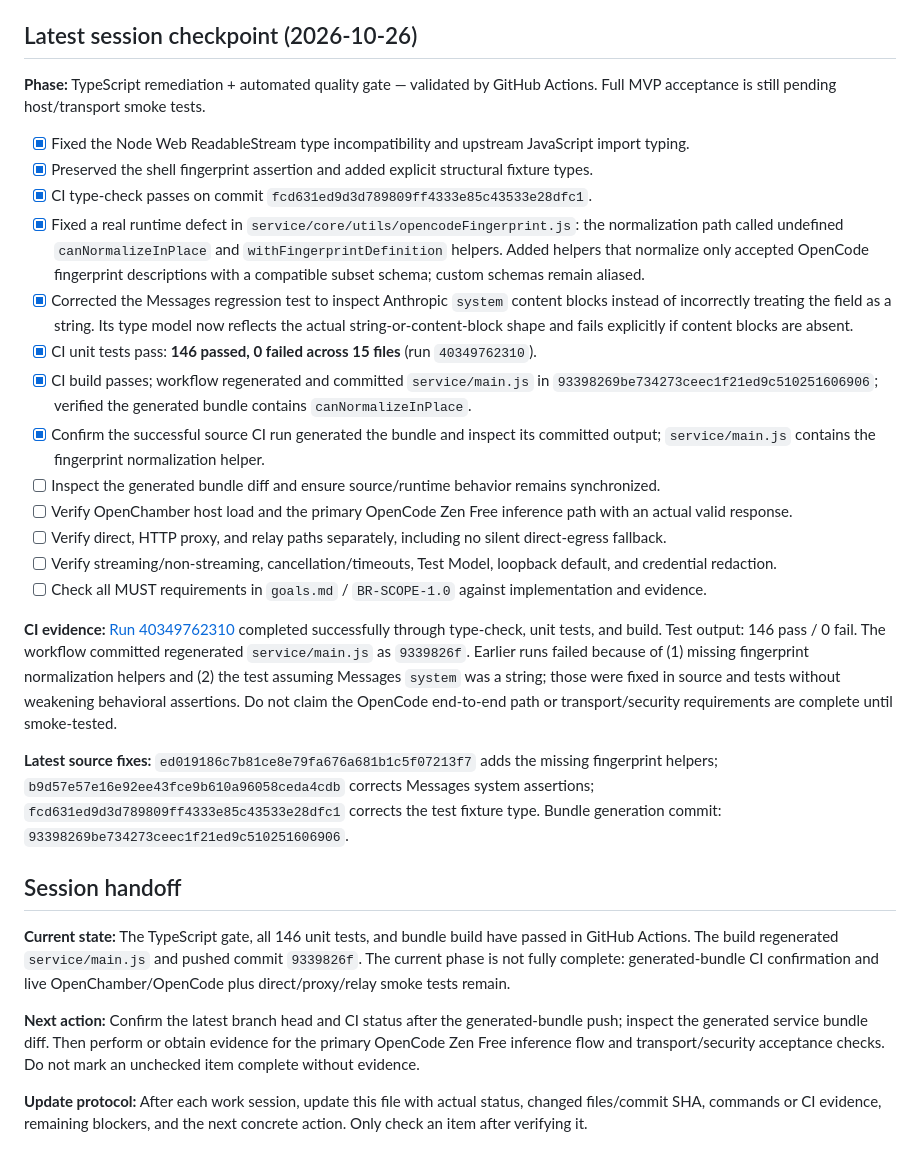
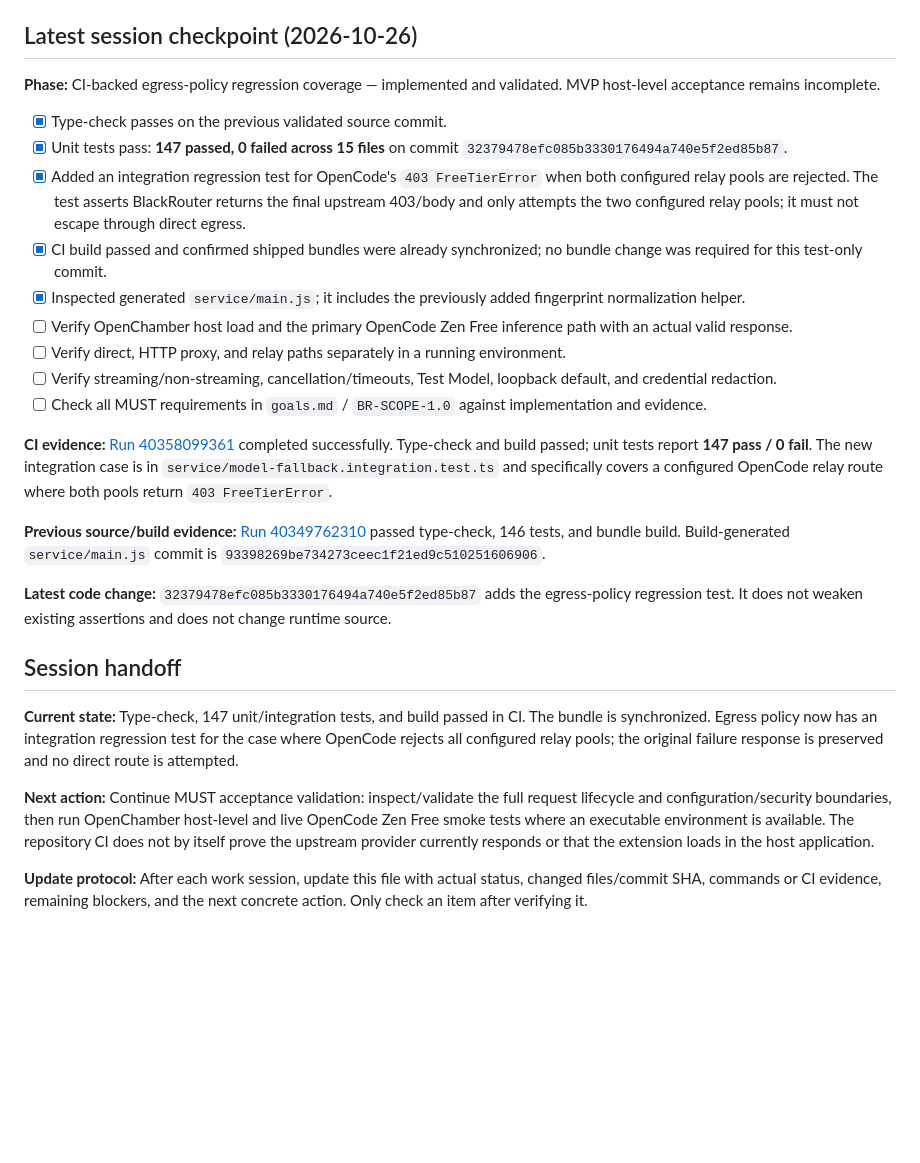
Before and after one commit to Yoganataa/blackrouter, a Markdown page: task/PR-2-stabilize-validation.md, the part around the change. GitHub-like rendering; blank space fills up the shorter version.

Commit message:
docs: record egress regression test and passing CI

```diff
--- a/task/PR-2-stabilize-validation.md
+++ b/task/PR-2-stabilize-validation.md
@@ -62,30 +62,28 @@ GitHub Actions run: `40325271651`; failing job: `121580233509`; workflow: `verif
 
 ## Latest session checkpoint (2026-10-26)
 
-**Phase:** TypeScript remediation + automated quality gate — validated by GitHub Actions. Full MVP acceptance is still pending host/transport smoke tests.
+**Phase:** CI-backed egress-policy regression coverage — implemented and validated. MVP host-level acceptance remains incomplete.
 
-- [x] Fixed the Node Web ReadableStream type incompatibility and upstream JavaScript import typing.
-- [x] Preserved the shell fingerprint assertion and added explicit structural fixture types.
-- [x] CI type-check passes on commit `fcd631ed9d3d789809ff4333e85c43533e28dfc1`.
-- [x] Fixed a real runtime defect in `service/core/utils/opencodeFingerprint.js`: the normalization path called undefined `canNormalizeInPlace` and `withFingerprintDefinition` helpers. Added helpers that normalize only accepted OpenCode fingerprint descriptions with a compatible subset schema; custom schemas remain aliased.
-- [x] Corrected the Messages regression test to inspect Anthropic `system` content blocks instead of incorrectly treating the field as a string. Its type model now reflects the actual string-or-content-block shape and fails explicitly if content blocks are absent.
-- [x] CI unit tests pass: **146 passed, 0 failed across 15 files** (run `40349762310`).
-- [x] CI build passes; workflow regenerated and committed `service/main.js` in `93398269be734273ceec1f21ed9c510251606906`; verified the generated bundle contains `canNormalizeInPlace`.
-- [x] Confirm the successful source CI run generated the bundle and inspect its committed output; `service/main.js` contains the fingerprint normalization helper.
-- [ ] Inspect the generated bundle diff and ensure source/runtime behavior remains synchronized.
+- [x] Type-check passes on the previous validated source commit.
+- [x] Unit tests pass: **147 passed, 0 failed across 15 files** on commit `32379478efc085b3330176494a740e5f2ed85b87`.
+- [x] Added an integration regression test for OpenCode's `403 FreeTierError` when both configured relay pools are rejected. The test asserts BlackRouter returns the final upstream 403/body and only attempts the two configured relay pools; it must not escape through direct egress.
+- [x] CI build passed and confirmed shipped bundles were already synchronized; no bundle change was required for this test-only commit.
+- [x] Inspected generated `service/main.js`; it includes the previously added fingerprint normalization helper.
 - [ ] Verify OpenChamber host load and the primary OpenCode Zen Free inference path with an actual valid response.
-- [ ] Verify direct, HTTP proxy, and relay paths separately, including no silent direct-egress fallback.
+- [ ] Verify direct, HTTP proxy, and relay paths separately in a running environment.
 - [ ] Verify streaming/non-streaming, cancellation/timeouts, Test Model, loopback default, and credential redaction.
 - [ ] Check all MUST requirements in `goals.md` / `BR-SCOPE-1.0` against implementation and evidence.
 
-**CI evidence:** [Run 40349762310](https://github.com/Yoganataa/blackrouter/actions/runs/40349762310) completed successfully through type-check, unit tests, and build. Test output: 146 pass / 0 fail. The workflow committed regenerated `service/main.js` as `9339826f`. Earlier runs failed because of (1) missing fingerprint normalization helpers and (2) the test assuming Messages `system` was a string; those were fixed in source and tests without weakening behavioral assertions. Do not claim the OpenCode end-to-end path or transport/security requirements are complete until smoke-tested.
+**CI evidence:** [Run 40358099361](https://github.com/Yoganataa/blackrouter/actions/runs/40358099361) completed successfully. Type-check and build passed; unit tests report **147 pass / 0 fail**. The new integration case is in `service/model-fallback.integration.test.ts` and specifically covers a configured OpenCode relay route where both pools return `403 FreeTierError`.
 
-**Latest source fixes:** `ed019186c7b81ce8e79fa676a681b1c5f07213f7` adds the missing fingerprint helpers; `b9d57e57e16e92ee43fce9b610a96058ceda4cdb` corrects Messages system assertions; `fcd631ed9d3d789809ff4333e85c43533e28dfc1` corrects the test fixture type. Bundle generation commit: `93398269be734273ceec1f21ed9c510251606906`.
+**Previous source/build evidence:** [Run 40349762310](https://github.com/Yoganataa/blackrouter/actions/runs/40349762310) passed type-check, 146 tests, and bundle build. Build-generated `service/main.js` commit is `93398269be734273ceec1f21ed9c510251606906`.
+
+**Latest code change:** `32379478efc085b3330176494a740e5f2ed85b87` adds the egress-policy regression test. It does not weaken existing assertions and does not change runtime source.
 
 ## Session handoff
 
-**Current state:** The TypeScript gate, all 146 unit tests, and bundle build have passed in GitHub Actions. The build regenerated `service/main.js` and pushed commit `9339826f`. The current phase is not fully complete: generated-bundle CI confirmation and live OpenChamber/OpenCode plus direct/proxy/relay smoke tests remain.
+**Current state:** Type-check, 147 unit/integration tests, and build passed in CI. The bundle is synchronized. Egress policy now has an integration regression test for the case where OpenCode rejects all configured relay pools; the original failure response is preserved and no direct route is attempted.
 
-**Next action:** Confirm the latest branch head and CI status after the generated-bundle push; inspect the generated service bundle diff. Then perform or obtain evidence for the primary OpenCode Zen Free inference flow and transport/security acceptance checks. Do not mark an unchecked item complete without evidence.
+**Next action:** Continue MUST acceptance validation: inspect/validate the full request lifecycle and configuration/security boundaries, then run OpenChamber host-level and live OpenCode Zen Free smoke tests where an executable environment is available. The repository CI does not by itself prove the upstream provider currently responds or that the extension loads in the host application.
 
 **Update protocol:** After each work session, update this file with actual status, changed files/commit SHA, commands or CI evidence, remaining blockers, and the next concrete action. Only check an item after verifying it.
```
